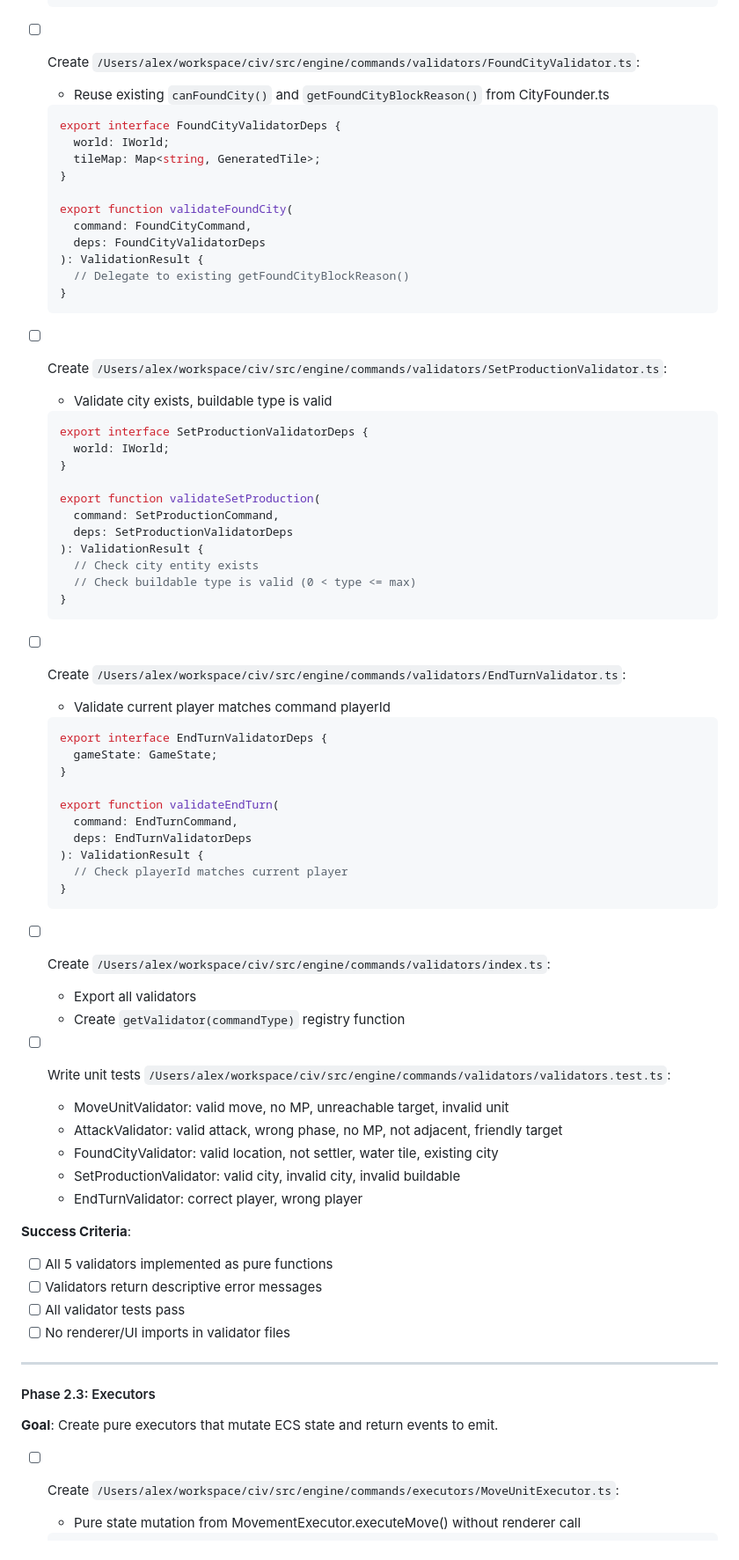
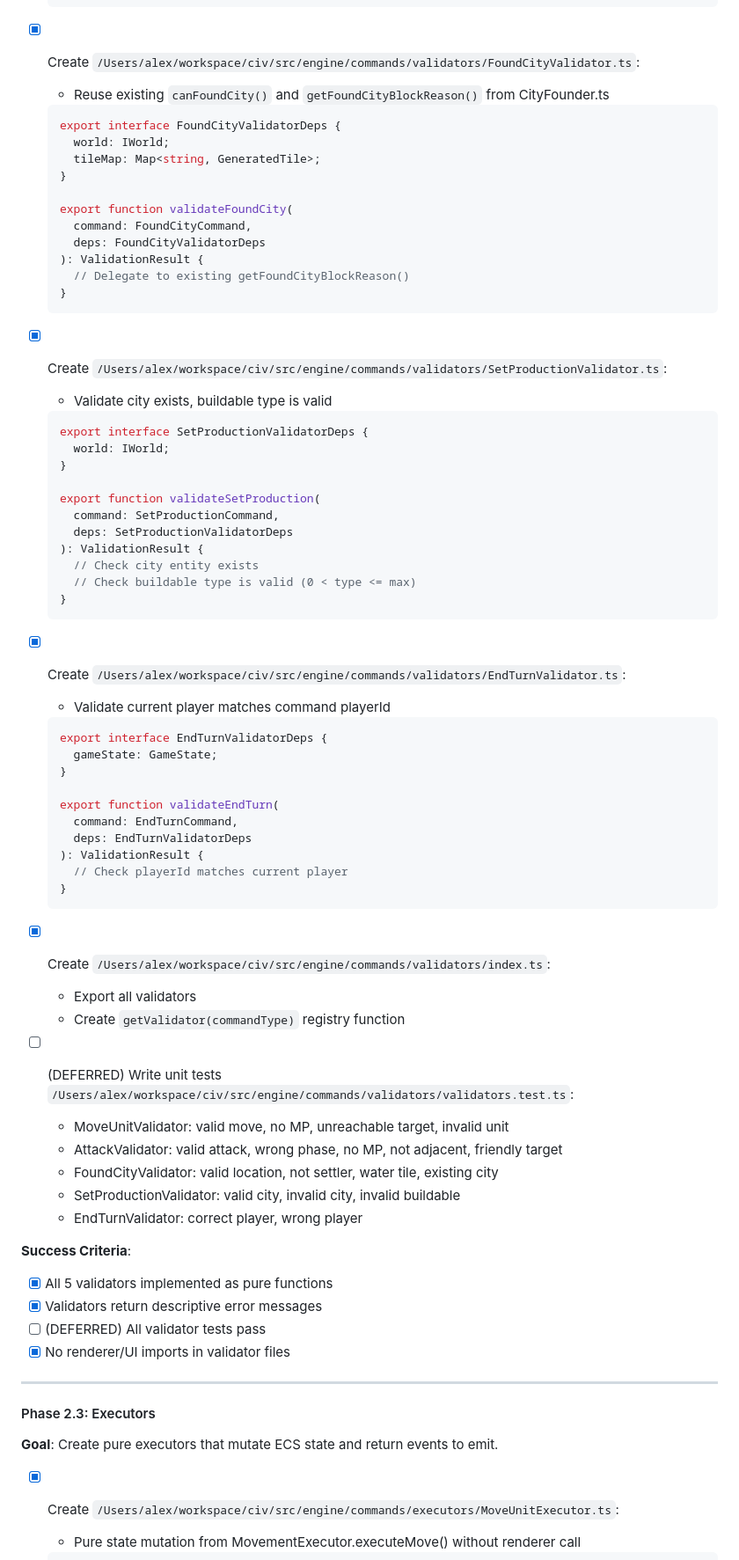
Before and after one commit to girarda/civ, a Markdown page: .swarm/plans/2026-01-18-command-layer-and-renderer-decoupling.md, the part around one of its changes. Shown at 88% size. GitHub-like rendering.

````diff
--- a/.swarm/plans/2026-01-18-command-layer-and-renderer-decoupling.md
+++ b/.swarm/plans/2026-01-18-command-layer-and-renderer-decoupling.md
@@ -144,7 +159,7 @@ Key findings from `/Users/alex/workspace/civ/.swarm/research/2026-01-18-cli-inte
   }
   ```
 
-- [ ] Create `/Users/alex/workspace/civ/src/engine/commands/validators/FoundCityValidator.ts`:
+- [x] Create `/Users/alex/workspace/civ/src/engine/commands/validators/FoundCityValidator.ts`:
   - Reuse existing `canFoundCity()` and `getFoundCityBlockReason()` from CityFounder.ts
   ```typescript
   export interface FoundCityValidatorDeps {
@@ -160,7 +175,7 @@ Key findings from `/Users/alex/workspace/civ/.swarm/research/2026-01-18-cli-inte
   }
   ```
 
-- [ ] Create `/Users/alex/workspace/civ/src/engine/commands/validators/SetProductionValidator.ts`:
+- [x] Create `/Users/alex/workspace/civ/src/engine/commands/validators/SetProductionValidator.ts`:
   - Validate city exists, buildable type is valid
   ```typescript
   export interface SetProductionValidatorDeps {
@@ -176,7 +191,7 @@ Key findings from `/Users/alex/workspace/civ/.swarm/research/2026-01-18-cli-inte
   }
   ```
 
-- [ ] Create `/Users/alex/workspace/civ/src/engine/commands/validators/EndTurnValidator.ts`:
+- [x] Create `/Users/alex/workspace/civ/src/engine/commands/validators/EndTurnValidator.ts`:
   - Validate current player matches command playerId
   ```typescript
   export interface EndTurnValidatorDeps {
@@ -191,11 +206,11 @@ Key findings from `/Users/alex/workspace/civ/.swarm/research/2026-01-18-cli-inte
   }
   ```
 
-- [ ] Create `/Users/alex/workspace/civ/src/engine/commands/validators/index.ts`:
+- [x] Create `/Users/alex/workspace/civ/src/engine/commands/validators/index.ts`:
   - Export all validators
   - Create `getValidator(commandType)` registry function
 
-- [ ] Write unit tests `/Users/alex/workspace/civ/src/engine/commands/validators/validators.test.ts`:
+- [ ] (DEFERRED) Write unit tests `/Users/alex/workspace/civ/src/engine/commands/validators/validators.test.ts`:
   - MoveUnitValidator: valid move, no MP, unreachable target, invalid unit
   - AttackValidator: valid attack, wrong phase, no MP, not adjacent, friendly target
   - FoundCityValidator: valid location, not settler, water tile, existing city
@@ -203,10 +218,10 @@ Key findings from `/Users/alex/workspace/civ/.swarm/research/2026-01-18-cli-inte
   - EndTurnValidator: correct player, wrong player
 
 **Success Criteria**:
-- [ ] All 5 validators implemented as pure functions
-- [ ] Validators return descriptive error messages
-- [ ] All validator tests pass
-- [ ] No renderer/UI imports in validator files
+- [x] All 5 validators implemented as pure functions
+- [x] Validators return descriptive error messages
+- [ ] (DEFERRED) All validator tests pass
+- [x] No renderer/UI imports in validator files
 
 ---
 
@@ -214,7 +229,7 @@ Key findings from `/Users/alex/workspace/civ/.swarm/research/2026-01-18-cli-inte
 
 **Goal**: Create pure executors that mutate ECS state and return events to emit.
 
-- [ ] Create `/Users/alex/workspace/civ/src/engine/commands/executors/MoveUnitExecutor.ts`:
+- [x] Create `/Users/alex/workspace/civ/src/engine/commands/executors/MoveUnitExecutor.ts`:
   - Pure state mutation from MovementExecutor.executeMove() without renderer call
   ```typescript
   export interface MoveUnitExecutorDeps {
````
Also changed, not shown: other parts of .swarm/plans/2026-01-18-command-layer-and-renderer-decoupling.md (+70 -50 lines).
